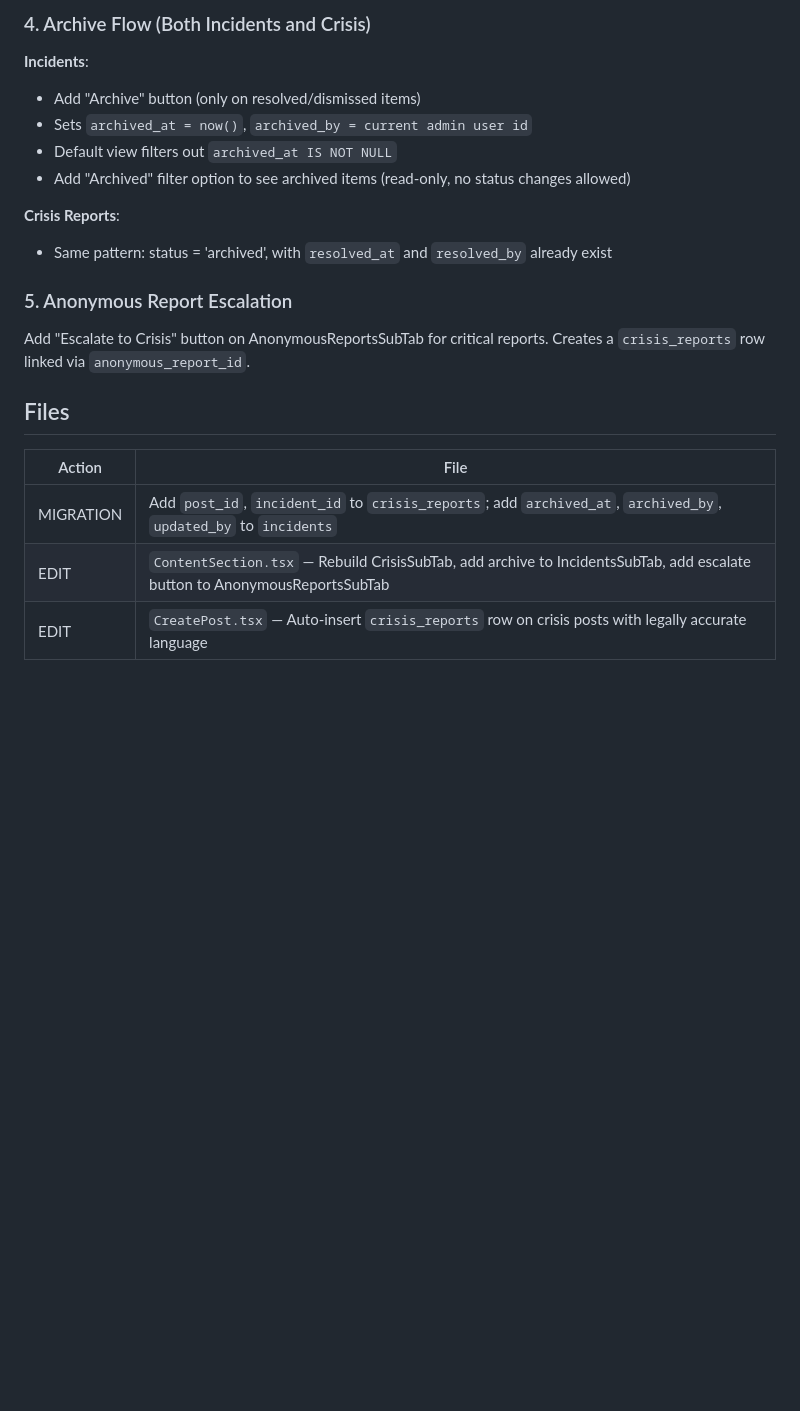
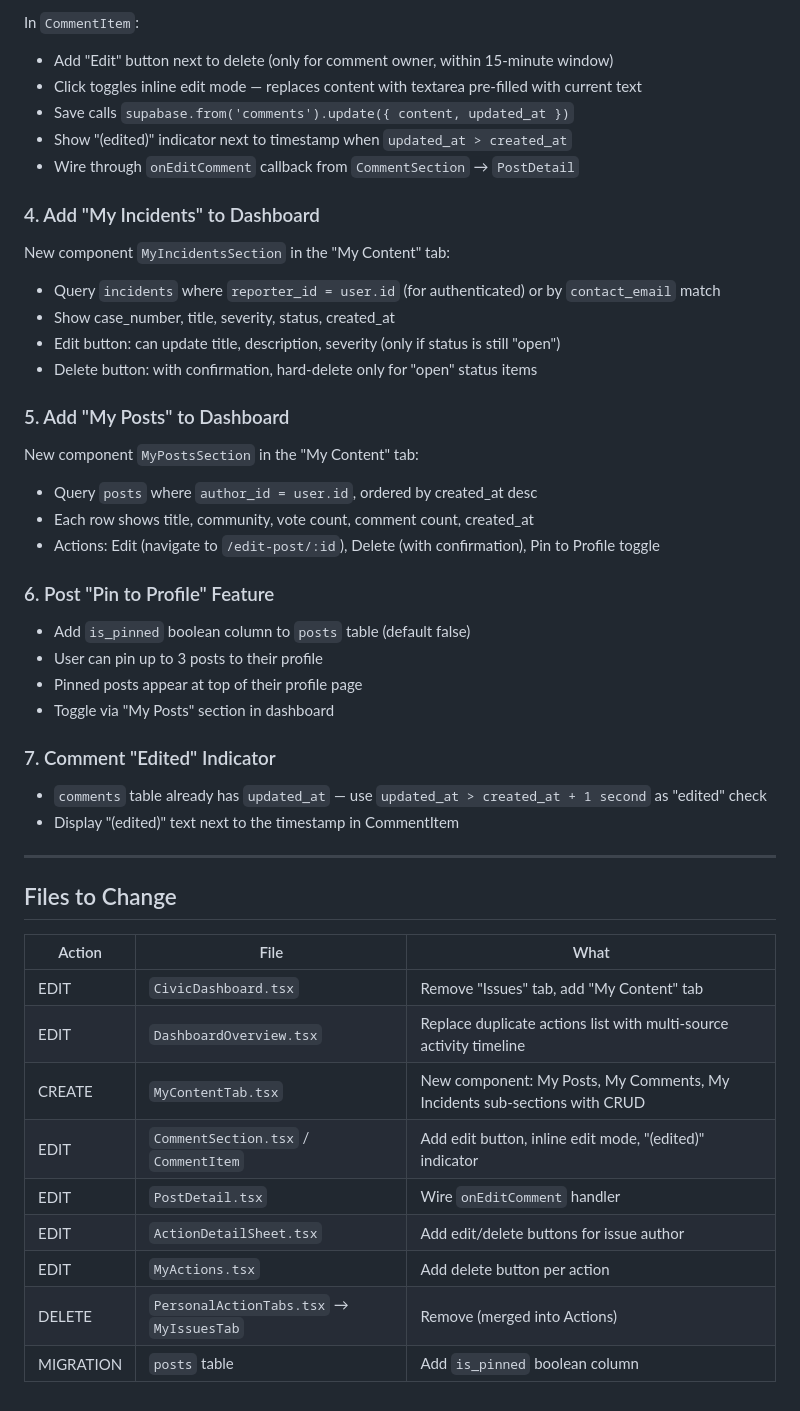
Before and after one commit to nahshm/wana-connect-civic, a Markdown page: .lovable/plan.md, the part around one of its changes. Drawn GitHub-style; blank space fills up the shorter version.

```diff
--- a/.lovable/plan.md
+++ b/.lovable/plan.md
@@ -52,23 +72,50 @@ Replace the static shell with real queries:
 
-### 4. Archive Flow (Both Incidents and Crisis)
+In `CommentItem`:
+- Add "Edit" button next to delete (only for comment owner, within 15-minute window)
+- Click toggles inline edit mode — replaces content with textarea pre-filled with current text
+- Save calls `supabase.from('comments').update({ content, updated_at })`
+- Show "(edited)" indicator next to timestamp when `updated_at > created_at`
+- Wire through `onEditComment` callback from `CommentSection` → `PostDetail`
 
-**Incidents**:
-- Add "Archive" button (only on resolved/dismissed items)
-- Sets `archived_at = now()`, `archived_by = current admin user id`
-- Default view filters out `archived_at IS NOT NULL`
-- Add "Archived" filter option to see archived items (read-only, no status changes allowed)
+### 4. Add "My Incidents" to Dashboard
 
-**Crisis Reports**:
-- Same pattern: status = 'archived', with `resolved_at` and `resolved_by` already exist
+New component `MyIncidentsSection` in the "My Content" tab:
+- Query `incidents` where `reporter_id = user.id` (for authenticated) or by `contact_email` match
+- Show case_number, title, severity, status, created_at
+- Edit button: can update title, description, severity (only if status is still "open")
+- Delete button: with confirmation, hard-delete only for "open" status items
 
-### 5. Anonymous Report Escalation
+### 5. Add "My Posts" to Dashboard
 
-Add "Escalate to Crisis" button on AnonymousReportsSubTab for critical reports. Creates a `crisis_reports` row linked via `anonymous_report_id`.
+New component `MyPostsSection` in the "My Content" tab:
+- Query `posts` where `author_id = user.id`, ordered by created_at desc
+- Each row shows title, community, vote count, comment count, created_at
+- Actions: Edit (navigate to `/edit-post/:id`), Delete (with confirmation), Pin to Profile toggle
 
-## Files
+### 6. Post "Pin to Profile" Feature
 
-| Action | File |
-|--------|------|
-| MIGRATION | Add `post_id`, `incident_id` to `crisis_reports`; add `archived_at`, `archived_by`, `updated_by` to `incidents` |
-| EDIT | `ContentSection.tsx` — Rebuild CrisisSubTab, add archive to IncidentsSubTab, add escalate button to AnonymousReportsSubTab |
-| EDIT | `CreatePost.tsx` — Auto-insert `crisis_reports` row on crisis posts with legally accurate language |
+- Add `is_pinned` boolean column to `posts` table (default false)
+- User can pin up to 3 posts to their profile
+- Pinned posts appear at top of their profile page
+- Toggle via "My Posts" section in dashboard
+
+### 7. Comment "Edited" Indicator
+
+- `comments` table already has `updated_at` — use `updated_at > created_at + 1 second` as "edited" check
+- Display "(edited)" text next to the timestamp in CommentItem
+
+---
+
+## Files to Change
+
+| Action | File | What |
+|--------|------|------|
+| EDIT | `CivicDashboard.tsx` | Remove "Issues" tab, add "My Content" tab |
+| EDIT | `DashboardOverview.tsx` | Replace duplicate actions list with multi-source activity timeline |
+| CREATE | `MyContentTab.tsx` | New component: My Posts, My Comments, My Incidents sub-sections with CRUD |
+| EDIT | `CommentSection.tsx` / `CommentItem` | Add edit button, inline edit mode, "(edited)" indicator |
+| EDIT | `PostDetail.tsx` | Wire `onEditComment` handler |
+| EDIT | `ActionDetailSheet.tsx` | Add edit/delete buttons for issue author |
+| EDIT | `MyActions.tsx` | Add delete button per action |
+| DELETE | `PersonalActionTabs.tsx` → `MyIssuesTab` | Remove (merged into Actions) |
+| MIGRATION | `posts` table | Add `is_pinned` boolean column |
```
Also changed, not shown: other parts of .lovable/plan.md (+55 -35 lines).
